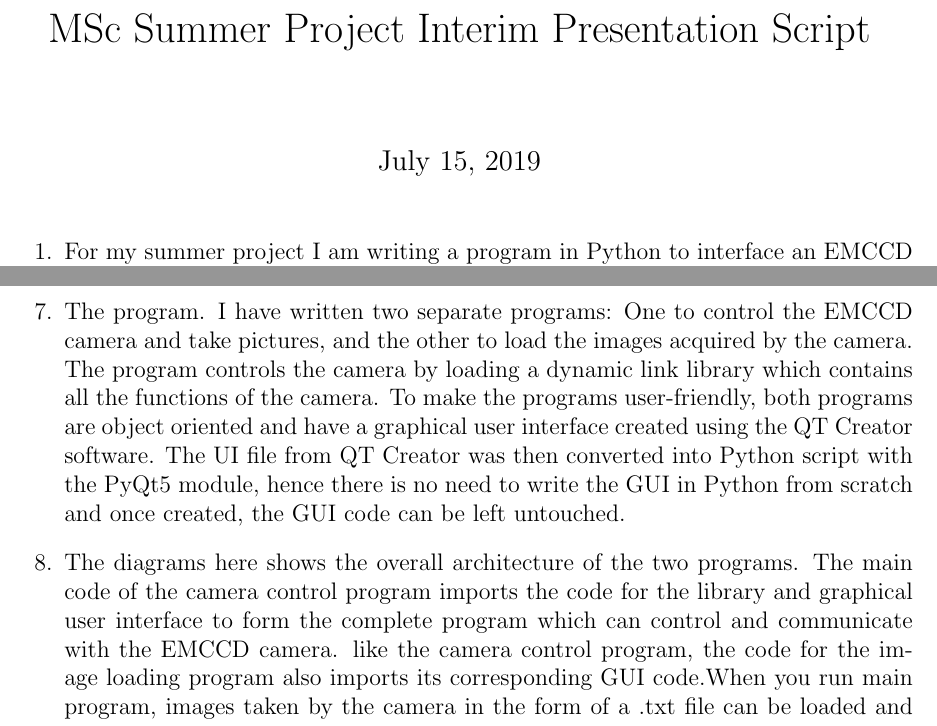
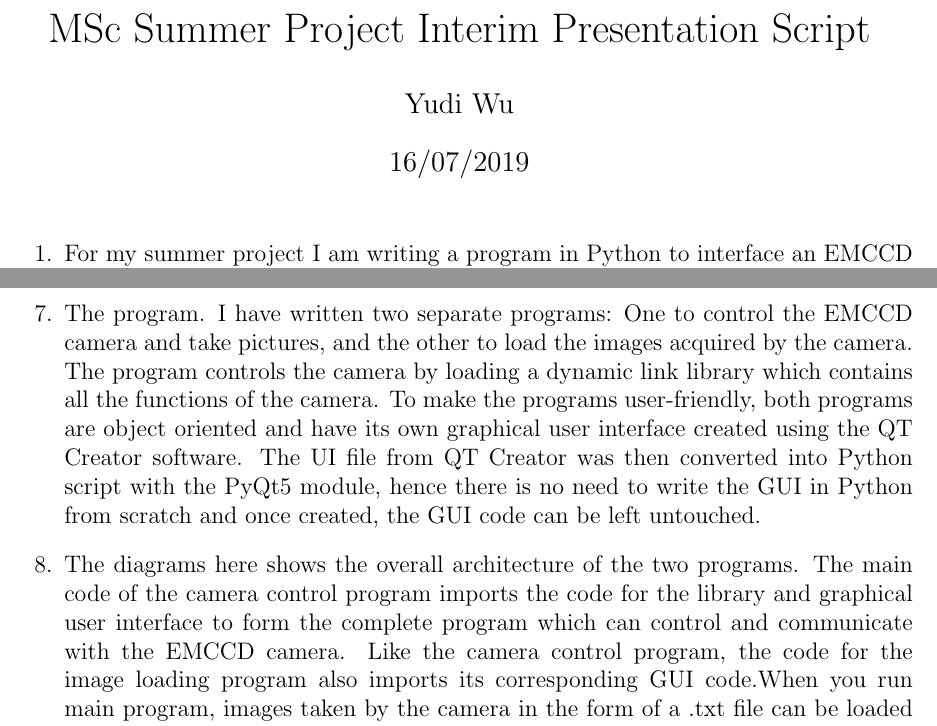
Before and after one commit to iontrapimperial2/Interim-Presentation-Slides, a LaTeX document (Script/Interim_presentation_script.tex): two parts of pages 1 and 2 of 3, joined at a grey line, cut so that both start at the same text. Compiled offline with pdfLaTeX.

Commit message:
corrected typos

```diff
--- a/Script/Interim_presentation_script.tex
+++ b/Script/Interim_presentation_script.tex
@@ -7,7 +7,8 @@
 
 
 \title{MSc Summer Project Interim Presentation Script}
-
+\author{Yudi Wu}
+\date{16/07/2019}
 \begin{document}
 
 \maketitle
@@ -26,9 +27,9 @@
 
 \item My tasks. My main objectives for the summer project are to write a program in Python 3 around an existing library which can interface our Andor iXon Ultra EMCCD camera. The camera also comes with a commercial software which is fine for general imaging. However, the Python program can be written such that it is tailored to the experimental requirements. Once the Python program is complete, I will use it to acquire images of ions and find a method to distinguish between a bright and dark ion. Finally, I will try to find the optimal parameter settings in order to obtain the best image with the shortest exposure time.
 
-\item The program. I have written two separate programs: One to control the EMCCD camera and take pictures, and the other to load the images acquired by the camera.  The program controls the camera by loading a dynamic link library which contains all the functions of the camera. To make the programs user-friendly, both programs are object oriented and have a graphical user interface created using the QT Creator software. The UI file from QT Creator was then converted into Python script with the PyQt5 module, hence there is no need to write the GUI in Python from scratch and once created, the GUI code can be left untouched.
+\item The program. I have written two separate programs: One to control the EMCCD camera and take pictures, and the other to load the images acquired by the camera.  The program controls the camera by loading a dynamic link library which contains all the functions of the camera. To make the programs user-friendly, both programs are object oriented and have its own graphical user interface created using the QT Creator software. The UI file from QT Creator was then converted into Python script with the PyQt5 module, hence there is no need to write the GUI in Python from scratch and once created, the GUI code can be left untouched.
 
-\item The diagrams here shows the overall architecture of the two programs. The main code of the camera control program imports the code for the library and graphical user interface to form the complete program which can control and communicate with the EMCCD camera. like the camera control program, the code for the image loading program also imports its corresponding  GUI code.When you run main program, images taken by the camera in the form of a .txt file can be loaded and displayed on the GUI.
+\item The diagrams here shows the overall architecture of the two programs. The main code of the camera control program imports the code for the library and graphical user interface to form the complete program which can control and communicate with the EMCCD camera. Like the camera control program, the code for the image loading program also imports its corresponding  GUI code.When you run main program, images taken by the camera in the form of a .txt file can be loaded and displayed on the GUI.
 
 \item This image shows the program I wrote for controlling the EMCCD camera. Other than the basic controls to turn the camera on and off, the program can also set the temperature of the camera cooler and choose acquisition mode between a single image with single scan or multiple images with kinetic scan. The program can also set the exposure time, the EMMCD gain and the region of the detector array being read out. Other controls include the triggering mode of the camera and controls of the camera shutter. Once all the required camera parameters has been set, the snap button can be pressed to acquire the image and saved using browse and save buttons.
 
```
Also changed, not shown: Interim_presentation_slides.tex (+1 -1 lines), Script/Interim_presentation_script.pdf, 4 other files.
